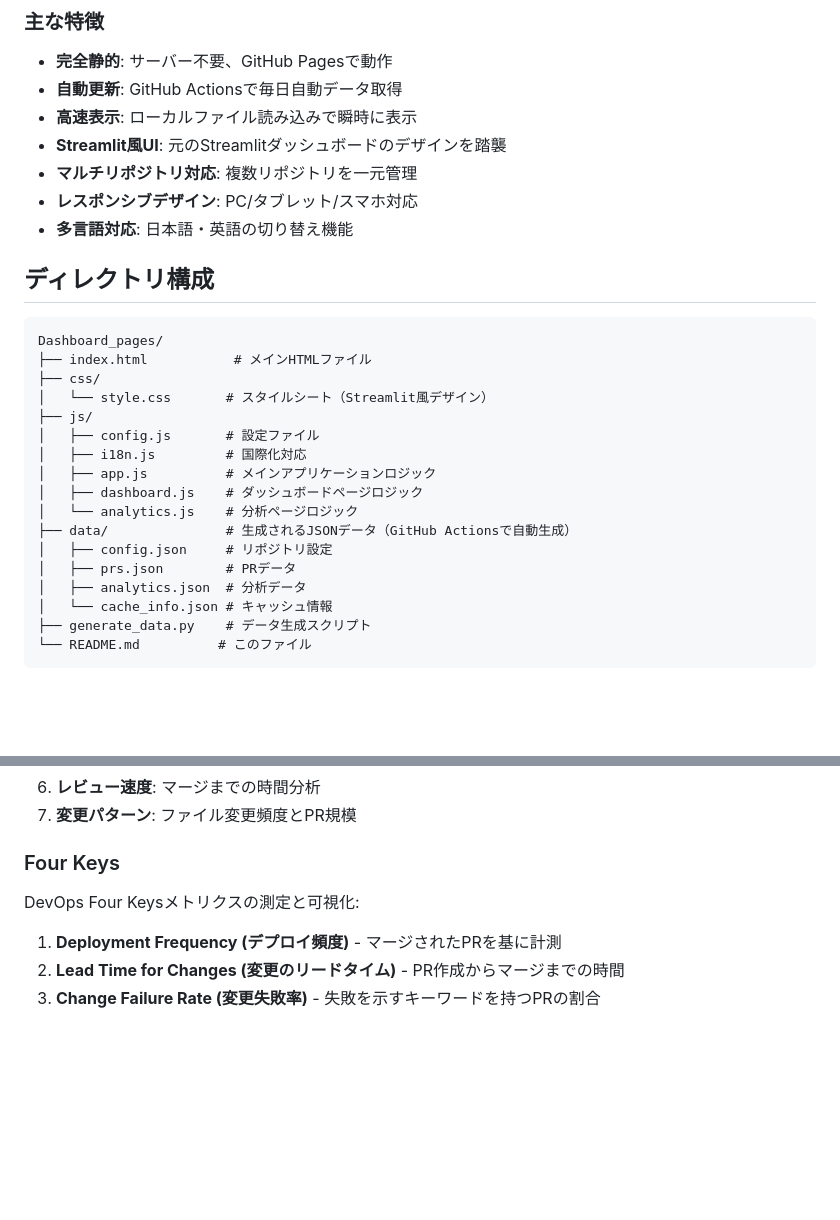
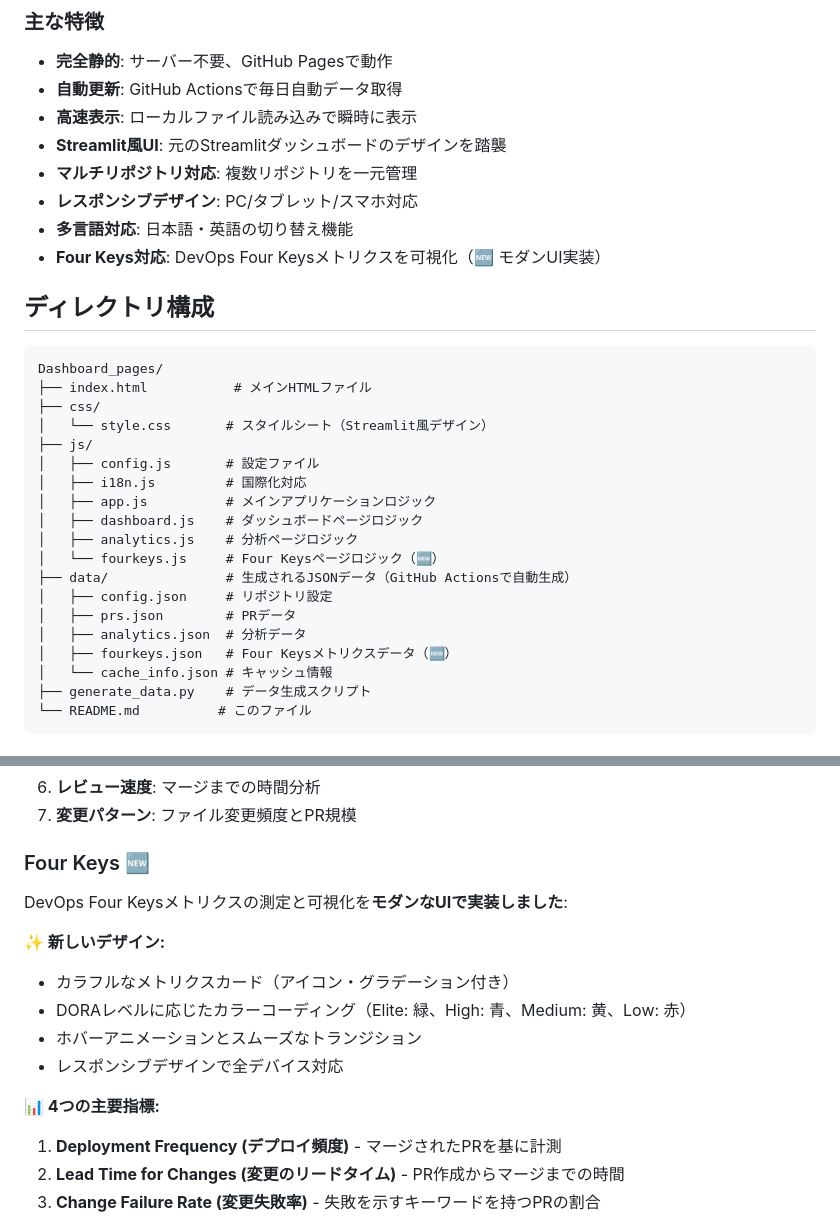
Before and after one commit to Hidenori24/github-pr-dashboard, a Markdown page: Dashboard_pages/README.md, 2 parts joined by grey strips. Drawn GitHub-style; blank space fills up the shorter version.

Commit message:
Update documentation for Four Keys modern UI
Co-authored-by: Hidenori24 <49014675+Hidenori24@users.noreply.github.com>

```diff
--- a/Dashboard_pages/README.md
+++ b/Dashboard_pages/README.md
@@ -18,6 +18,7 @@ GitHub Actionsが定期的にPRデータを取得し、JSONファイルとして
 - **マルチリポジトリ対応**: 複数リポジトリを一元管理
 - **レスポンシブデザイン**: PC/タブレット/スマホ対応
 - **多言語対応**: 日本語・英語の切り替え機能
+- **Four Keys対応**: DevOps Four Keysメトリクスを可視化（🆕 モダンUI実装）
 
 ## ディレクトリ構成
 
@@ -31,11 +32,13 @@ Dashboard_pages/
 │   ├── i18n.js         # 国際化対応
 │   ├── app.js          # メインアプリケーションロジック
 │   ├── dashboard.js    # ダッシュボードページロジック
-│   └── analytics.js    # 分析ページロジック
+│   ├── analytics.js    # 分析ページロジック
+│   └── fourkeys.js     # Four Keysページロジック（🆕）
 ├── data/               # 生成されるJSONデータ（GitHub Actionsで自動生成）
 │   ├── config.json     # リポジトリ設定
 │   ├── prs.json        # PRデータ
 │   ├── analytics.json  # 分析データ
+│   ├── fourkeys.json   # Four Keysメトリクスデータ（🆕）
 │   └── cache_info.json # キャッシュ情報
 ├── generate_data.py    # データ生成スクリプト
 └── README.md          # このファイル
@@ -232,9 +235,17 @@ schedule:
 6. **レビュー速度**: マージまでの時間分析
 7. **変更パターン**: ファイル変更頻度とPR規模
 
-### Four Keys
+### Four Keys 🆕
 
-DevOps Four Keysメトリクスの測定と可視化:
+DevOps Four Keysメトリクスの測定と可視化を**モダンなUIで実装しました**:
+
+**✨ 新しいデザイン:**
+- カラフルなメトリクスカード（アイコン・グラデーション付き）
+- DORAレベルに応じたカラーコーディング（Elite: 緑、High: 青、Medium: 黄、Low: 赤）
+- ホバーアニメーションとスムーズなトランジション
+- レスポンシブデザインで全デバイス対応
+
+**📊 4つの主要指標:**
 
 1. **Deployment Frequency (デプロイ頻度)** - マージされたPRを基に計測
 2. **Lead Time for Changes (変更のリードタイム)** - PR作成からマージまでの時間
```
Also changed, not shown: Dashboard_pages/README_EN.md (+14 -3 lines).
